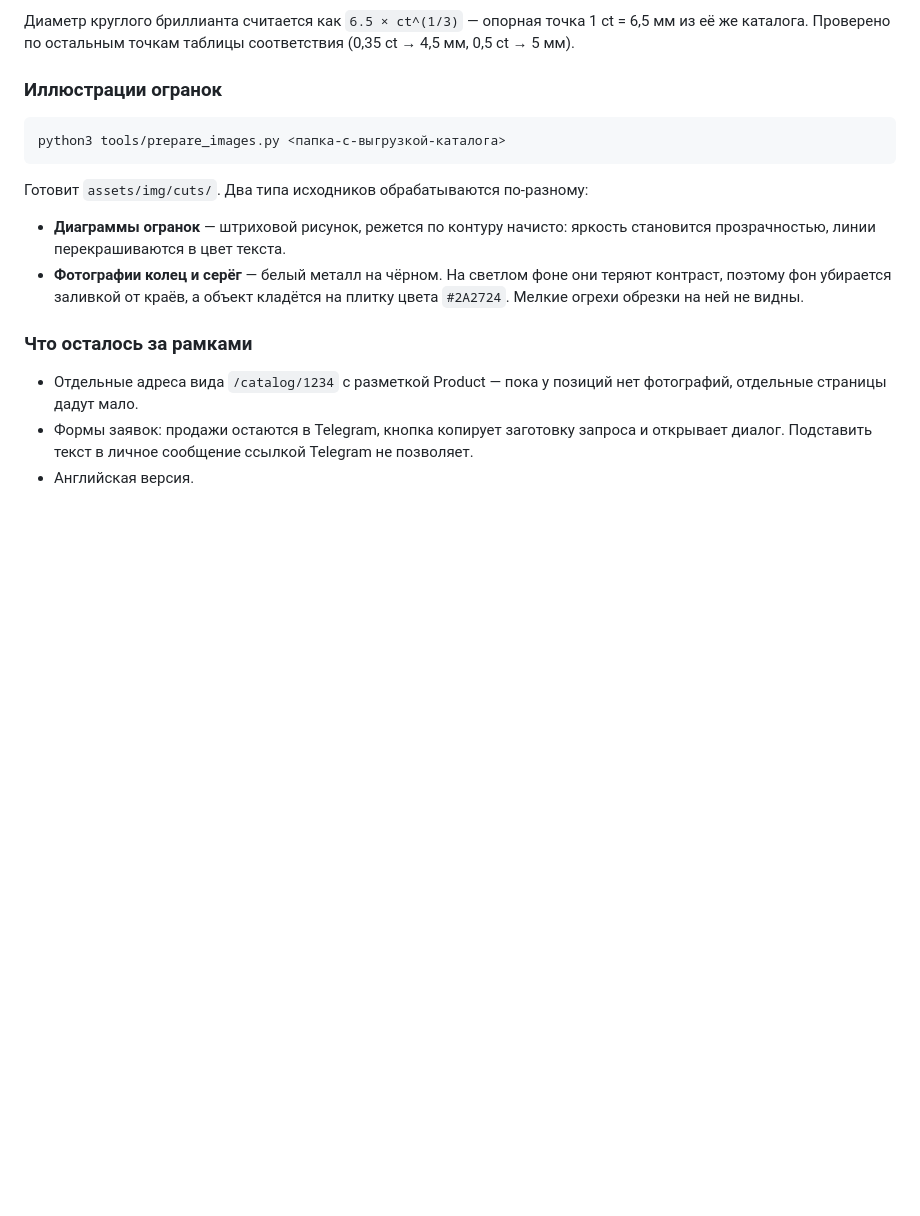
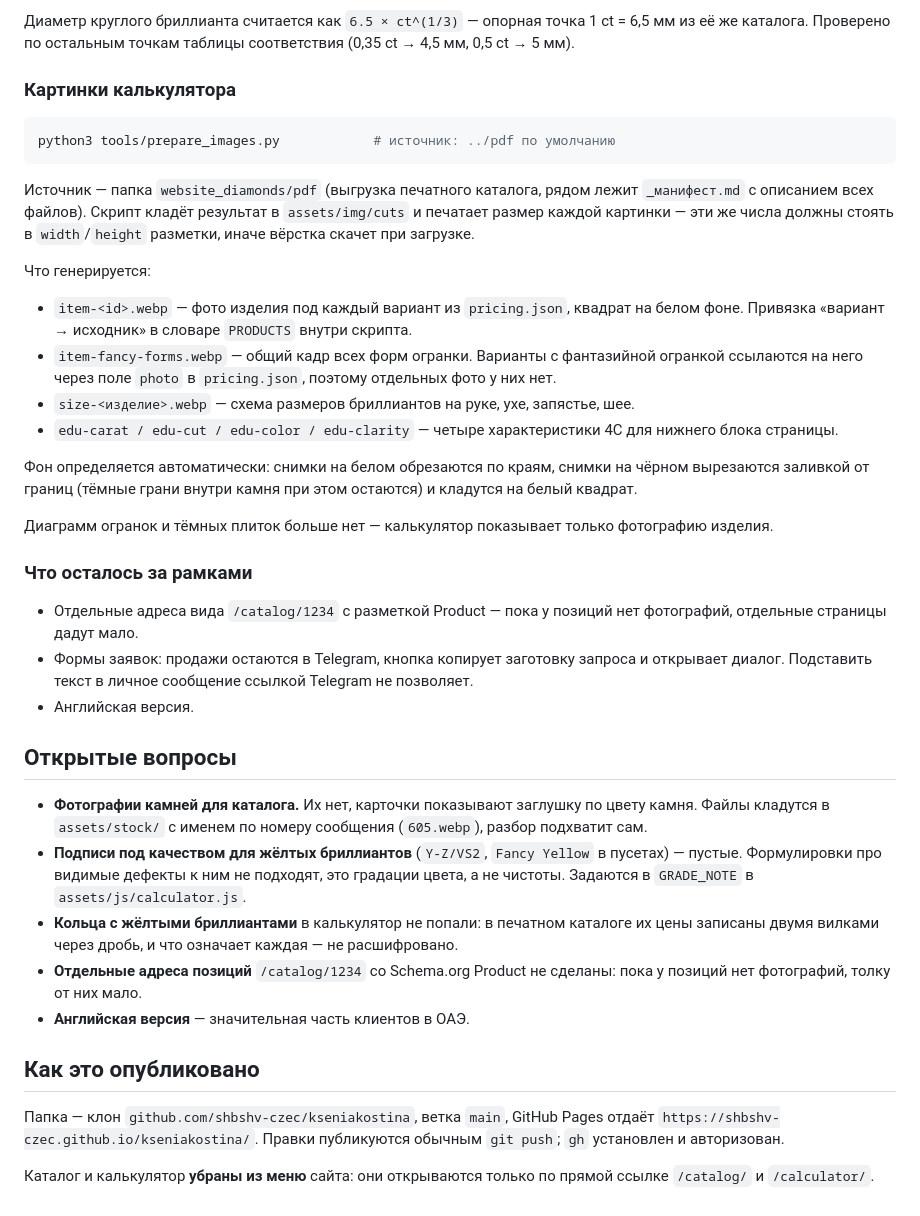
Before and after one commit to shbshv-czec/kseniakostina, a Markdown page: README.md, the part around the change. GitHub-like rendering; blank space fills up the shorter version.

Commit message:
README: привести описание картинок в соответствие и добавить открытые вопросы
Раздел про иллюстрации описывал диаграммы огранок и тёмные плитки,
которых больше нет. Заменён на текущую схему: item-* под варианты,
общий кадр форм для фантазийной огранки, схемы размеров, блок 4C.

Добавлены разделы «Открытые вопросы» и «Как это опубликовано», чтобы
состояние проекта читалось из репозитория без внешнего контекста.

Co-Authored-By: Claude Opus 4.8 <noreply@anthropic.com>

````diff
--- a/README.md
+++ b/README.md
@@ -157,19 +157,37 @@ python3 tools/parse_telegram.py "Messages_Ювелирный Гардероб.cs
 1 ct = 6,5 мм из её же каталога. Проверено по остальным точкам таблицы
 соответствия (0,35 ct → 4,5 мм, 0,5 ct → 5 мм).
 
-### Иллюстрации огранок
+### Картинки калькулятора
 
 ```bash
-python3 tools/prepare_images.py <папка-с-выгрузкой-каталога>
+python3 tools/prepare_images.py            # источник: ../pdf по умолчанию
 ```
 
-Готовит `assets/img/cuts/`. Два типа исходников обрабатываются по-разному:
+Источник — папка `website_diamonds/pdf` (выгрузка печатного каталога,
+рядом лежит `_манифест.md` с описанием всех файлов). Скрипт кладёт
+результат в `assets/img/cuts` и печатает размер каждой картинки —
+эти же числа должны стоять в `width`/`height` разметки, иначе вёрстка
+скачет при загрузке.
 
-* **Диаграммы огранок** — штриховой рисунок, режется по контуру начисто:
-  яркость становится прозрачностью, линии перекрашиваются в цвет текста.
-* **Фотографии колец и серёг** — белый металл на чёрном. На светлом фоне
-  они теряют контраст, поэтому фон убирается заливкой от краёв, а объект
-  кладётся на плитку цвета `#2A2724`. Мелкие огрехи обрезки на ней не видны.
+Что генерируется:
+
+* `item-<id>.webp` — фото изделия под каждый вариант из `pricing.json`,
+  квадрат на белом фоне. Привязка «вариант → исходник» в словаре
+  `PRODUCTS` внутри скрипта.
+* `item-fancy-forms.webp` — общий кадр всех форм огранки. Варианты
+  с фантазийной огранкой ссылаются на него через поле `photo`
+  в `pricing.json`, поэтому отдельных фото у них нет.
+* `size-<изделие>.webp` — схема размеров бриллиантов на руке, ухе,
+  запястье, шее.
+* `edu-carat / edu-cut / edu-color / edu-clarity` — четыре
+  характеристики 4C для нижнего блока страницы.
+
+Фон определяется автоматически: снимки на белом обрезаются по краям,
+снимки на чёрном вырезаются заливкой от границ (тёмные грани внутри
+камня при этом остаются) и кладутся на белый квадрат.
+
+Диаграмм огранок и тёмных плиток больше нет — калькулятор показывает
+только фотографию изделия.
 
 ### Что осталось за рамками
 
@@ -179,3 +197,29 @@ python3 tools/prepare_images.py <папка-с-выгрузкой-каталог
   запроса и открывает диалог. Подставить текст в личное сообщение ссылкой
   Telegram не позволяет.
 * Английская версия.
+
+
+## Открытые вопросы
+
+* **Фотографии камней для каталога.** Их нет, карточки показывают
+  заглушку по цвету камня. Файлы кладутся в `assets/stock/` с именем
+  по номеру сообщения (`605.webp`), разбор подхватит сам.
+* **Подписи под качеством для жёлтых бриллиантов** (`Y-Z/VS2`,
+  `Fancy Yellow` в пусетах) — пустые. Формулировки про видимые дефекты
+  к ним не подходят, это градации цвета, а не чистоты. Задаются
+  в `GRADE_NOTE` в `assets/js/calculator.js`.
+* **Кольца с жёлтыми бриллиантами** в калькулятор не попали: в печатном
+  каталоге их цены записаны двумя вилками через дробь, и что означает
+  каждая — не расшифровано.
+* **Отдельные адреса позиций** `/catalog/1234` со Schema.org Product
+  не сделаны: пока у позиций нет фотографий, толку от них мало.
+* **Английская версия** — значительная часть клиентов в ОАЭ.
+
+## Как это опубликовано
+
+Папка — клон `github.com/shbshv-czec/kseniakostina`, ветка `main`,
+GitHub Pages отдаёт `https://shbshv-czec.github.io/kseniakostina/`.
+Правки публикуются обычным `git push`; `gh` установлен и авторизован.
+
+Каталог и калькулятор **убраны из меню** сайта: они открываются только
+по прямой ссылке `/catalog/` и `/calculator/`.
````
